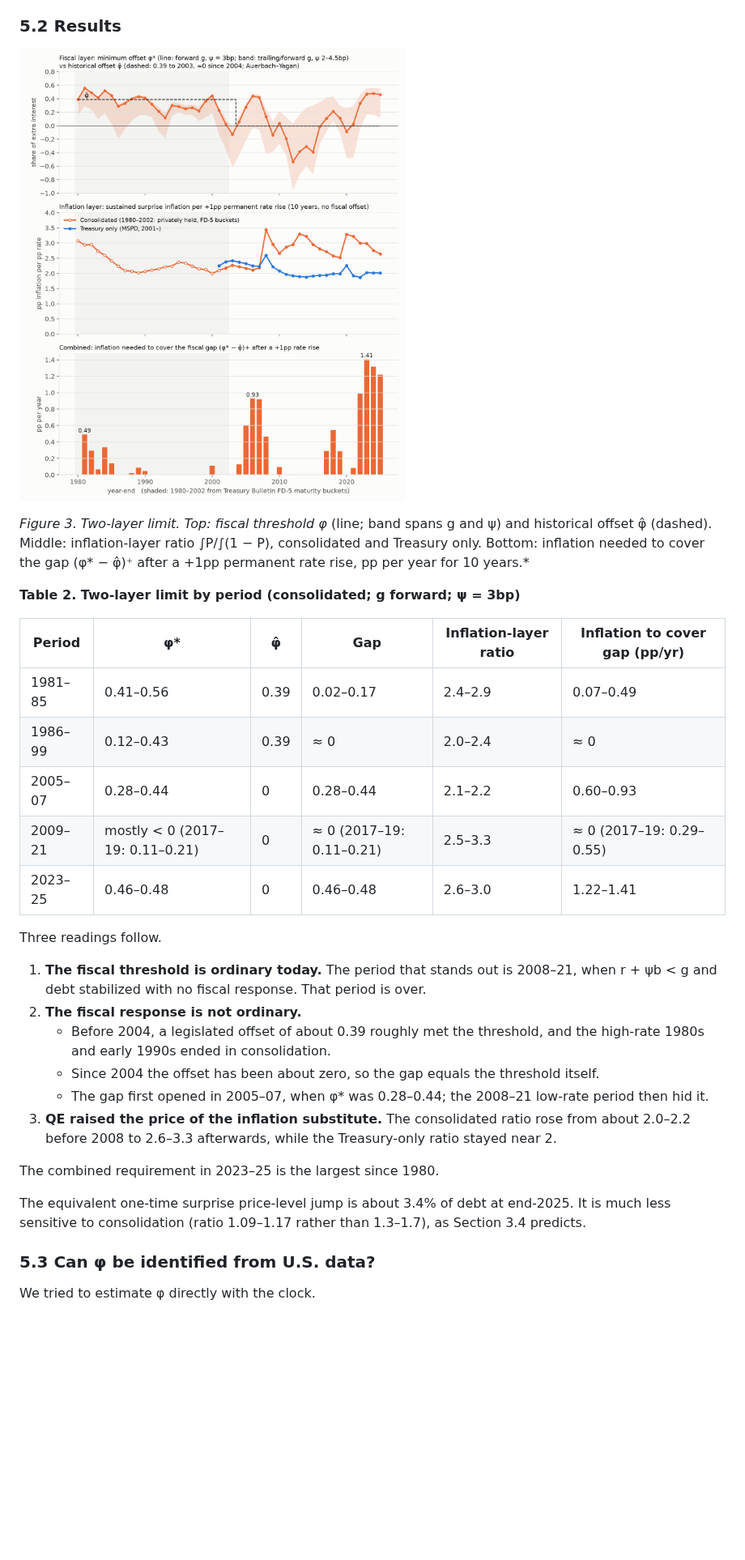
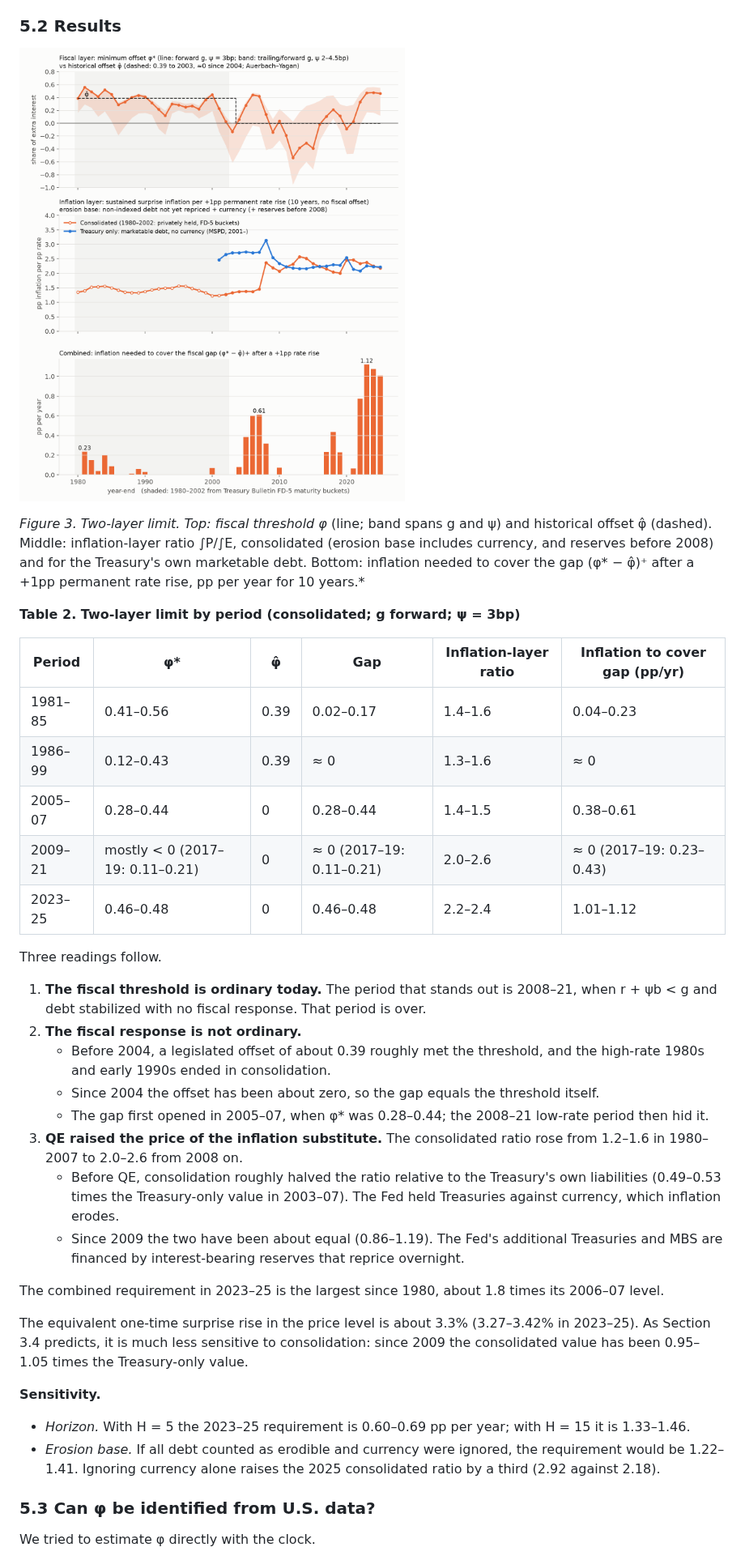
Before and after one commit to dingningpei/rollover-clock, a Markdown page: paper/manuscript.md, the part around one of its changes. Shown at 81% size. Rendered like a GitHub page; pictures changed too: paper/figures/fig3_limit_map.png; blank space fills up the shorter version.

```diff
--- a/paper/manuscript.md
+++ b/paper/manuscript.md
@@ -277,17 +297,17 @@ The consolidated clock is thus validated where QE matters most. The 2022–25 ra
 
 ![Figure 3](figures/fig3_limit_map.png)
 
-*Figure 3. Two-layer limit. Top: fiscal threshold φ* (line; band spans g and ψ) and historical offset φ̂ (dashed). Middle: inflation-layer ratio ∫P/∫(1 − P), consolidated and Treasury only. Bottom: inflation needed to cover the gap (φ* − φ̂)⁺ after a +1pp permanent rate rise, pp per year for 10 years.*
+*Figure 3. Two-layer limit. Top: fiscal threshold φ* (line; band spans g and ψ) and historical offset φ̂ (dashed). Middle: inflation-layer ratio ∫P/∫E, consolidated (erosion base includes currency, and reserves before 2008) and for the Treasury's own marketable debt. Bottom: inflation needed to cover the gap (φ* − φ̂)⁺ after a +1pp permanent rate rise, pp per year for 10 years.*
 
 **Table 2. Two-layer limit by period (consolidated; g forward; ψ = 3bp)**
 
 | Period | φ* | φ̂ | Gap | Inflation-layer ratio | Inflation to cover gap (pp/yr) |
 |---|---|---|---|---|---|
-| 1981–85 | 0.41–0.56 | 0.39 | 0.02–0.17 | 2.4–2.9 | 0.07–0.49 |
-| 1986–99 | 0.12–0.43 | 0.39 | ≈ 0 | 2.0–2.4 | ≈ 0 |
-| 2005–07 | 0.28–0.44 | 0 | 0.28–0.44 | 2.1–2.2 | 0.60–0.93 |
-| 2009–21 | mostly < 0 (2017–19: 0.11–0.21) | 0 | ≈ 0 (2017–19: 0.11–0.21) | 2.5–3.3 | ≈ 0 (2017–19: 0.29–0.55) |
-| 2023–25 | 0.46–0.48 | 0 | 0.46–0.48 | 2.6–3.0 | 1.22–1.41 |
+| 1981–85 | 0.41–0.56 | 0.39 | 0.02–0.17 | 1.4–1.6 | 0.04–0.23 |
+| 1986–99 | 0.12–0.43 | 0.39 | ≈ 0 | 1.3–1.6 | ≈ 0 |
+| 2005–07 | 0.28–0.44 | 0 | 0.28–0.44 | 1.4–1.5 | 0.38–0.61 |
+| 2009–21 | mostly < 0 (2017–19: 0.11–0.21) | 0 | ≈ 0 (2017–19: 0.11–0.21) | 2.0–2.6 | ≈ 0 (2017–19: 0.23–0.43) |
+| 2023–25 | 0.46–0.48 | 0 | 0.46–0.48 | 2.2–2.4 | 1.01–1.12 |
 
 Three readings follow.
 
@@ -296,11 +316,17 @@ Three readings follow.
    - Before 2004, a legislated offset of about 0.39 roughly met the threshold, and the high-rate 1980s and early 1990s ended in consolidation.
    - Since 2004 the offset has been about zero, so the gap equals the threshold itself.
    - The gap first opened in 2005–07, when φ* was 0.28–0.44; the 2008–21 low-rate period then hid it.
-3. **QE raised the price of the inflation substitute.** The consolidated ratio rose from about 2.0–2.2 before 2008 to 2.6–3.3 afterwards, while the Treasury-only ratio stayed near 2.
+3. **QE raised the price of the inflation substitute.** The consolidated ratio rose from 1.2–1.6 in 1980–2007 to 2.0–2.6 from 2008 on.
+   - Before QE, consolidation roughly halved the ratio relative to the Treasury's own liabilities (0.49–0.53 times the Treasury-only value in 2003–07). The Fed held Treasuries against currency, which inflation erodes.
+   - Since 2009 the two have been about equal (0.86–1.19). The Fed's additional Treasuries and MBS are financed by interest-bearing reserves that reprice overnight.
 
-The combined requirement in 2023–25 is the largest since 1980.
+The combined requirement in 2023–25 is the largest since 1980, about 1.8 times its 2006–07 level.
 
-The equivalent one-time surprise price-level jump is about 3.4% of debt at end-2025. It is much less sensitive to consolidation (ratio 1.09–1.17 rather than 1.3–1.7), as Section 3.4 predicts.
+The equivalent one-time surprise rise in the price level is about 3.3% (3.27–3.42% in 2023–25). As Section 3.4 predicts, it is much less sensitive to consolidation: since 2009 the consolidated value has been 0.95–1.05 times the Treasury-only value.
+
+**Sensitivity.**
+- *Horizon.* With H = 5 the 2023–25 requirement is 0.60–0.69 pp per year; with H = 15 it is 1.33–1.46.
+- *Erosion base.* If all debt counted as erodible and currency were ignored, the requirement would be 1.22–1.41. Ignoring currency alone raises the 2025 consolidated ratio by a third (2.92 against 2.18).
 
 ### 5.3 Can φ be identified from U.S. data?
 
```
Also changed, not shown: other parts of paper/manuscript.md (+67 -39 lines), README.md (+5 -1 lines), 14 other files.
